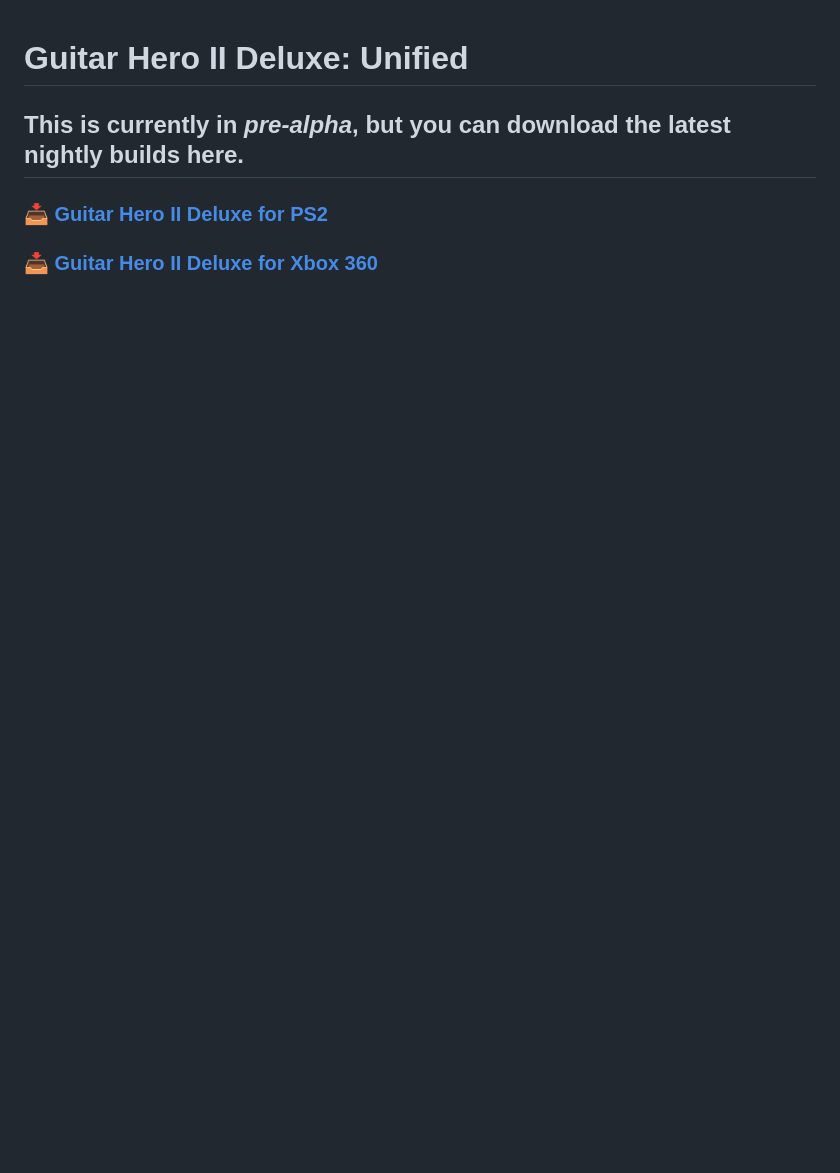
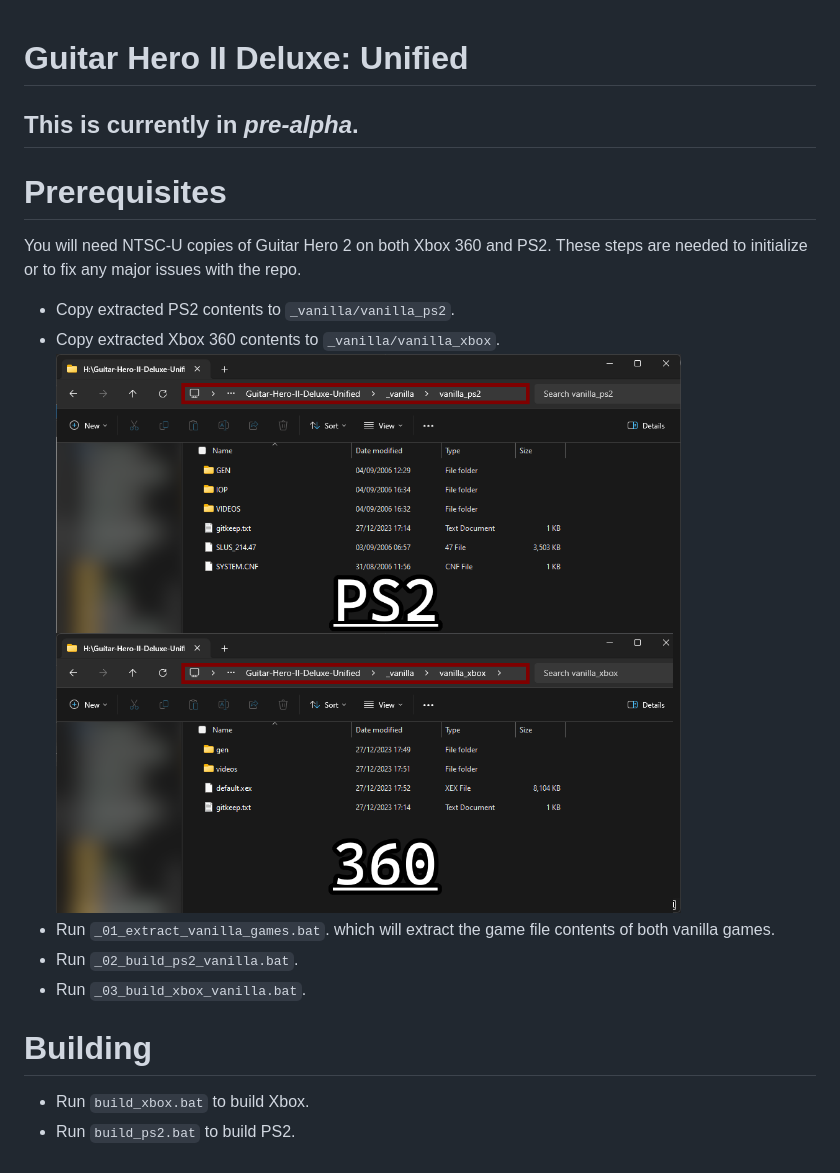
Before and after one commit to hmxmilohax/Guitar-Hero-II-Deluxe-Unified, a Markdown page: README.md, the part around the change. Rendered like a GitHub page; pictures changed too: dependencies/vanilla_contents.png (added); blank space fills up the shorter version.

Commit message:
Update README.md (#1)
* Update README.md

* Update README.md

* Create vanilla_contents.png

* Update README.md

* Update GHCE_000.02

remove seemingly pointless setlist song count sanity check notify

```diff
--- a/README.md
+++ b/README.md
@@ -1,7 +1,16 @@
 # Guitar Hero II Deluxe: Unified
 
-## This is currently in *pre-alpha*, but you can download the latest nightly builds here.
+## This is currently in *pre-alpha*.
 
-### 📥 [Guitar Hero II Deluxe for PS2](https://nightly.link/hmxmilohax/Guitar-Hero-II-Deluxe-Unified/workflows/build/main/GH2DX-PS2.zip)
+# Prerequisites
+You will need NTSC-U copies of Guitar Hero 2 on both Xbox 360 and PS2. These steps are needed to initialize or to fix any major issues with the repo.
+- Copy extracted PS2 contents to `_vanilla/vanilla_ps2`.
+- Copy extracted Xbox 360 contents to `_vanilla/vanilla_xbox`.
+![](dependencies/vanilla_contents.png)
+- Run `_01_extract_vanilla_games.bat`. which will extract the game file contents of both vanilla games.
+- Run `_02_build_ps2_vanilla.bat`.
+- Run `_03_build_xbox_vanilla.bat`.
 
-### 📥 [Guitar Hero II Deluxe for Xbox 360](https://nightly.link/hmxmilohax/Guitar-Hero-II-Deluxe-Unified/workflows/build/main/GH2DX-Xbox.zip)
+# Building
+- Run `build_xbox.bat` to build Xbox.
+- Run `build_ps2.bat` to build PS2.
```
